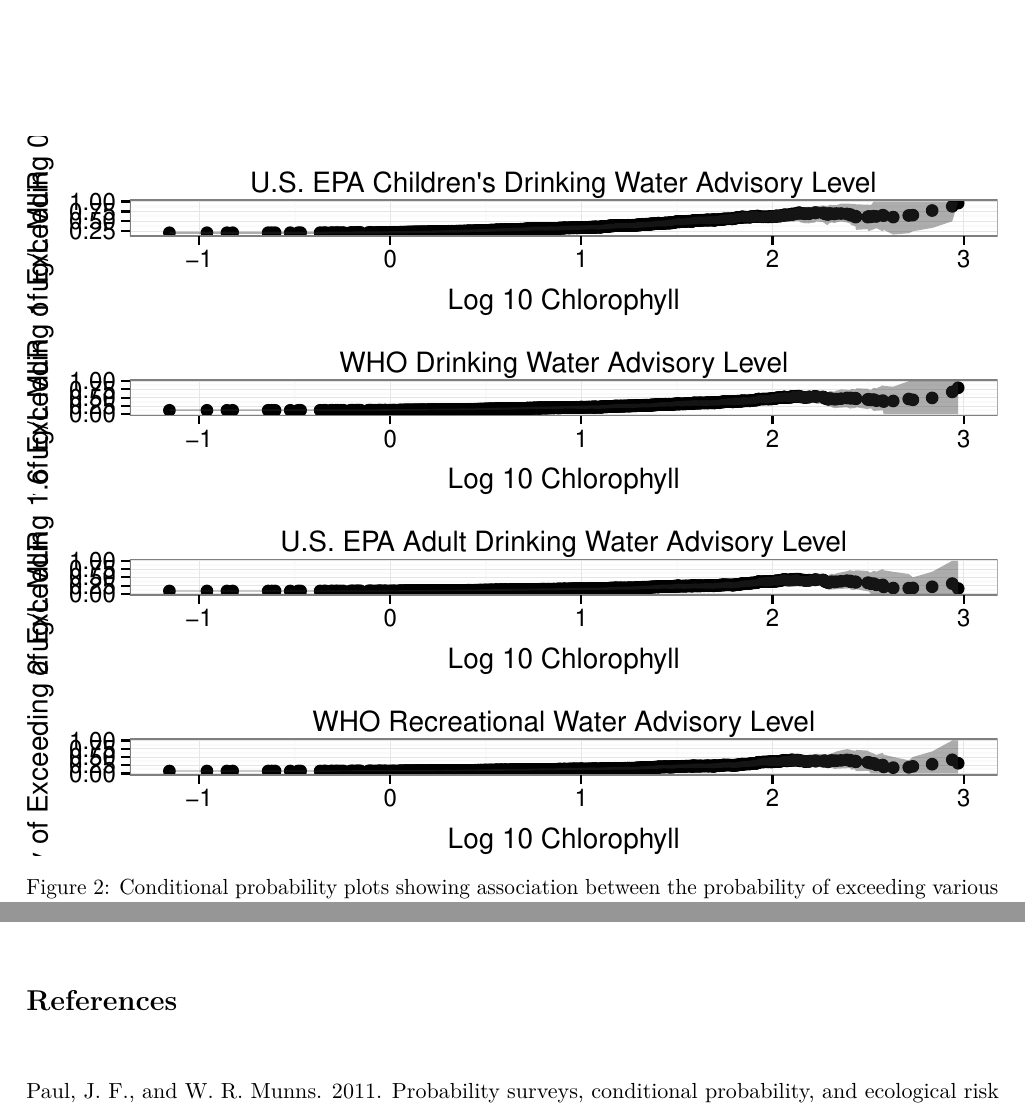
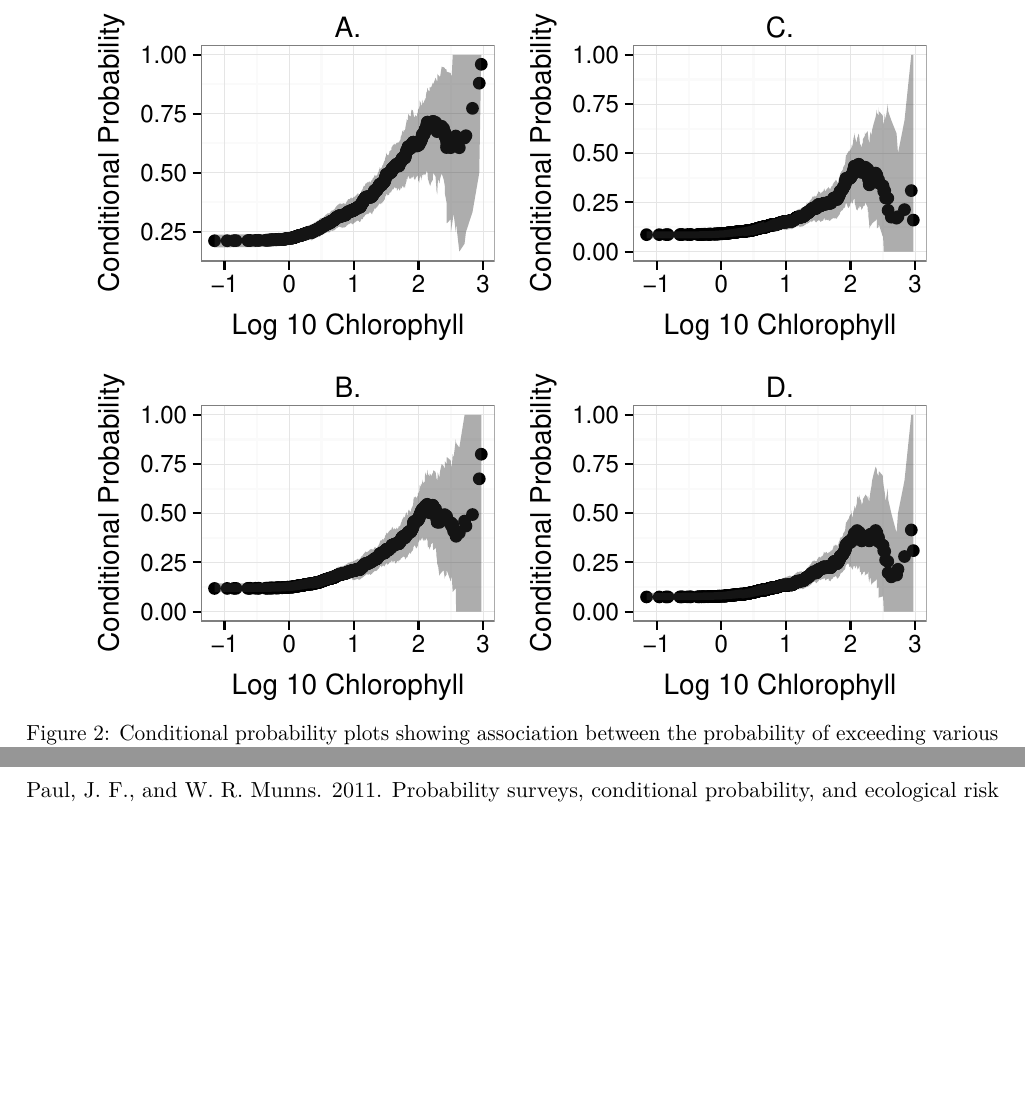
Before and after one commit to USEPA/Microcystinchla, an R Markdown document (manuscript/manuscript.Rmd): two parts of pages 6 and 8 of 8 before the commit and two parts of pages 6 and 9 of 9 after it, joined at a grey line, cut at the place of the change, the shorter picture padded with empty space. The pictures show the output file manuscript/manuscript.pdf that the author committed with the source.

Commit message:
fixed some rendering issues

````diff
--- a/manuscript/manuscript.Rmd
+++ b/manuscript/manuscript.Rmd
@@ -197,8 +199,7 @@ plot_cdf(nla_dat[,c("log_chla","log_micro")],"")
 
 \newpage-->
 
-```{r epa_child_cp_plot, echo=FALSE, fig.width=7, fig.cap="Conditional probability plots showing association between the probability of exceeding various microcystin-LR (MLR) health advisory Levels. \\label{fig:multi_cp_plot}"}
+```{r epa_child_cp_plot, echo=FALSE, fig.width=6, fig.cap="Conditional probability plots showing association between the probability of exceeding various microcystin-LR (MLR) health advisory Levels. A.) Plot for U.S. EPA childrens drinking water advisory (0.3 $\\mu$g/L). B.) Plot for WHO drinking water advisory (1 $\\mu$g/L). C.) Plot for U.S. EPA adult drinking water advisory (1.6 $\\mu$g/L). D.) Plot for WHO recreational advisory (2 $\\mu$g/L). \\label{fig:multi_cp_plot}"}
 multiplot(
   plot_cp(epa_child_cp,x = "Log 10 Chlorophyll",
-          y = "Probability of Exceeding 0.3 ug/L MLR",
-          title="U.S. EPA Children's Drinking Water Advisory Level"),
+          y = "Conditional Probability",
@@ -205,3 +207,2 @@ multiplot(
   plot_cp(who_drink_cp, x = "Log 10 Chlorophyll",
-          y = "Probability of Exceeding 1 ug/L MLR",
-          title="WHO Drinking Water Advisory Level"),
+          y = "Conditional Probability",
@@ -208,3 +210,2 @@ multiplot(
   plot_cp(epa_adult_cp, x = "Log 10 Chlorophyll",
-          y = "Probability of Exceeding 1.6 ug/L MLR",
-          title="U.S. EPA Adult Drinking Water Advisory Level"),
+          y = "Conditional Probability",
@@ -211,4 +213,2 @@ multiplot(
   plot_cp(who_rec_low1_cp, x = "Log 10 Chlorophyll",
-          y = "Probability of Exceeding 2 ug/L MLR",
-          title="WHO Recreational Water Advisory Level"),
-  cols=1
+          y = "Conditional Probability",
````
Also changed, not shown: manuscript/manuscript.pdf, manuscript/manuscript.tex, manuscript/manuscript_files/figure-latex/chla_micro_cdf-1.pdf, manuscript/manuscript_files/figure-latex/chla_micro_scatter-1.pdf, manuscript/manuscript_files/figure-latex/epa_child_cp_plot-1.pdf, manuscript/manuscript.Rmd (13 more changed lines).
